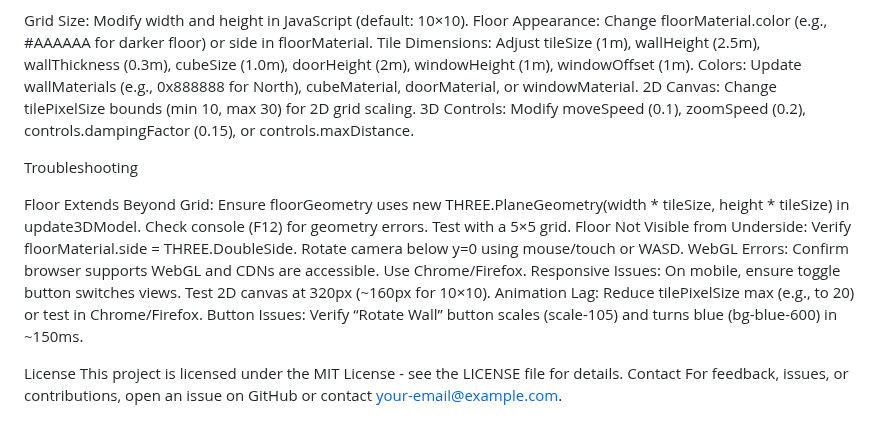
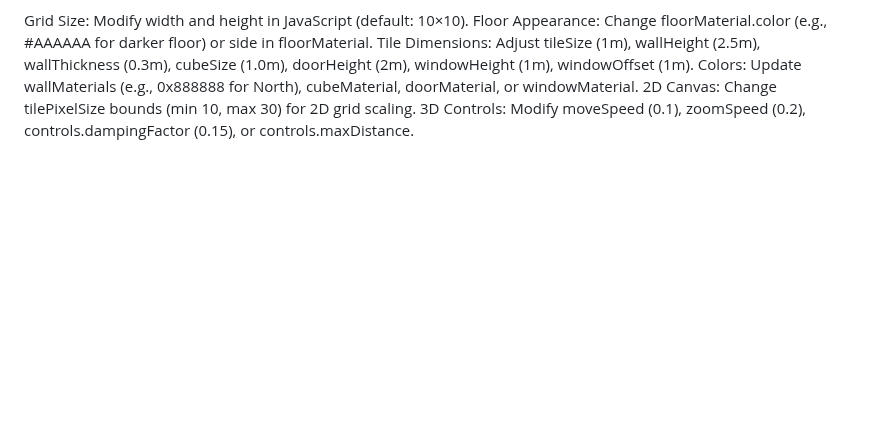
Before and after one commit to soorya38/grid-to-model, a Markdown page: README.md, the part around the change. GitHub-like rendering; blank space fills up the shorter version.

```diff
--- a/README.md
+++ b/README.md
@@ -77,17 +77,3 @@ Tile Dimensions: Adjust tileSize (1m), wallHeight (2.5m), wallThickness (0.3m),
 Colors: Update wallMaterials (e.g., 0x888888 for North), cubeMaterial, doorMaterial, or windowMaterial.
 2D Canvas: Change tilePixelSize bounds (min 10, max 30) for 2D grid scaling.
 3D Controls: Modify moveSpeed (0.1), zoomSpeed (0.2), controls.dampingFactor (0.15), or controls.maxDistance.
-
-Troubleshooting
-
-Floor Extends Beyond Grid: Ensure floorGeometry uses new THREE.PlaneGeometry(width * tileSize, height * tileSize) in update3DModel. Check console (F12) for geometry errors. Test with a 5×5 grid.
-Floor Not Visible from Underside: Verify floorMaterial.side = THREE.DoubleSide. Rotate camera below y=0 using mouse/touch or WASD.
-WebGL Errors: Confirm browser supports WebGL and CDNs are accessible. Use Chrome/Firefox.
-Responsive Issues: On mobile, ensure toggle button switches views. Test 2D canvas at 320px (~160px for 10×10).
-Animation Lag: Reduce tilePixelSize max (e.g., to 20) or test in Chrome/Firefox.
-Button Issues: Verify “Rotate Wall” button scales (scale-105) and turns blue (bg-blue-600) in ~150ms.
-
-License
-This project is licensed under the MIT License - see the LICENSE file for details.
-Contact
-For feedback, issues, or contributions, open an issue on GitHub or contact your-email@example.com.
```
